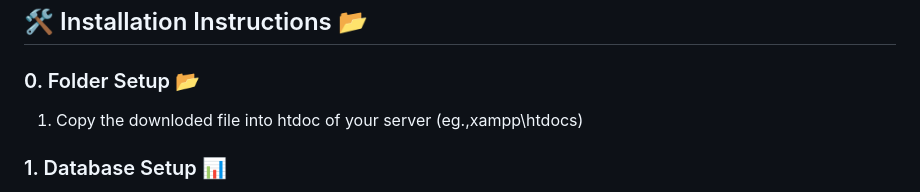
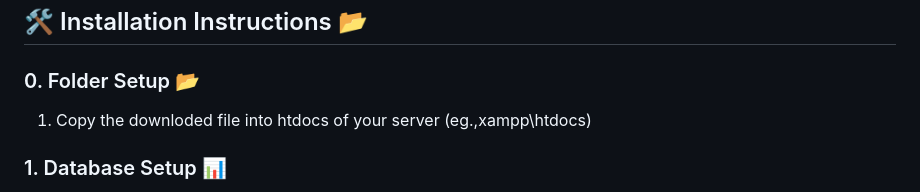
Before and after one commit to rudrarathod/ChatApp, a Markdown page: README.md, the part around the change. GitHub-like rendering.

```diff
--- a/README.md
+++ b/README.md
@@ -44,7 +44,7 @@ ChatApp is a campus-level communication platform designed to ensure secure and e
 
 ### 0. Folder Setup 📂
 
-1. Copy the downloded file into htdoc of your server (eg.,xampp\htdocs)
+1. Copy the downloded file into htdocs of your server (eg.,xampp\htdocs)
 
 ### 1. Database Setup 📊
 
```
